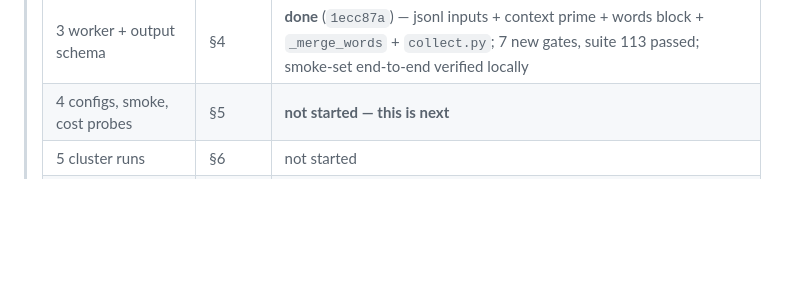
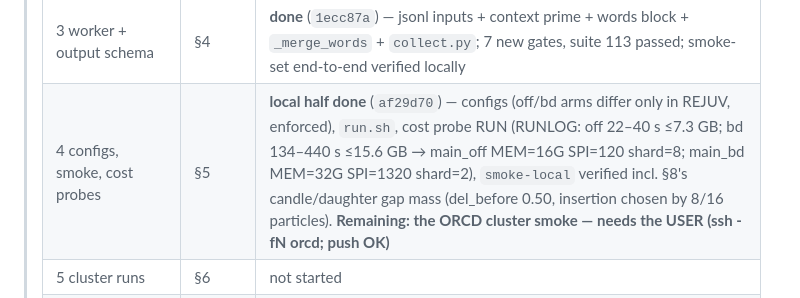
Before and after one commit to thomashikaru/noisy_channel_model, a Markdown page: planning/NOISY_CHANNEL_HARNESS_IMPLEMENTATION_PLAN.md, the part around the change. GitHub-like rendering; blank space fills up the shorter version.

Commit message:
planning: Phase 4's local half done in the harness plan banner
Co-Authored-By: Claude Fable 5 <noreply@anthropic.com>

```diff
--- a/planning/NOISY_CHANNEL_HARNESS_IMPLEMENTATION_PLAN.md
+++ b/planning/NOISY_CHANNEL_HARNESS_IMPLEMENTATION_PLAN.md
@@ -14,7 +14,7 @@ code-facts below (paths, line numbers) were verified against branch `rejuv-birth
 > | 2 per-word model outputs | §3 | **done** (`0684311`) — `word_stats.py` + `run(word_stats=, diag=)` hooks + `lm_word_surprisals` + rejuv stats; 5 new gates, suite 106 passed. §3.5's compile probe: see the note below the table |
 > | (out of band) channel additions | — | **done** (`3983533`, regression-checked `e8487ff`) — see below |
 > | 3 worker + output schema | §4 | **done** (`1ecc87a`) — jsonl inputs + context prime + words block + `_merge_words` + `collect.py`; 7 new gates, suite 113 passed; smoke-set end-to-end verified locally |
-> | 4 configs, smoke, cost probes | §5 | **not started — this is next** |
+> | 4 configs, smoke, cost probes | §5 | **local half done** (`af29d70`) — configs (off/bd arms differ only in REJUV, enforced), `run.sh`, cost probe RUN (RUNLOG: off 22–40 s ≤7.3 GB; bd 134–440 s ≤15.6 GB → main_off MEM=16G SPI=120 shard=8; main_bd MEM=32G SPI=1320 shard=2), `smoke-local` verified incl. §8's candle/daughter gap mass (del_before 0.50, insertion chosen by 8/16 particles). **Remaining: the ORCD cluster smoke — needs the USER (ssh -fN orcd; push OK)** |
 > | 5 cluster runs | §6 | not started |
 > | 6 documentation | §7 | not started |
 >
```
